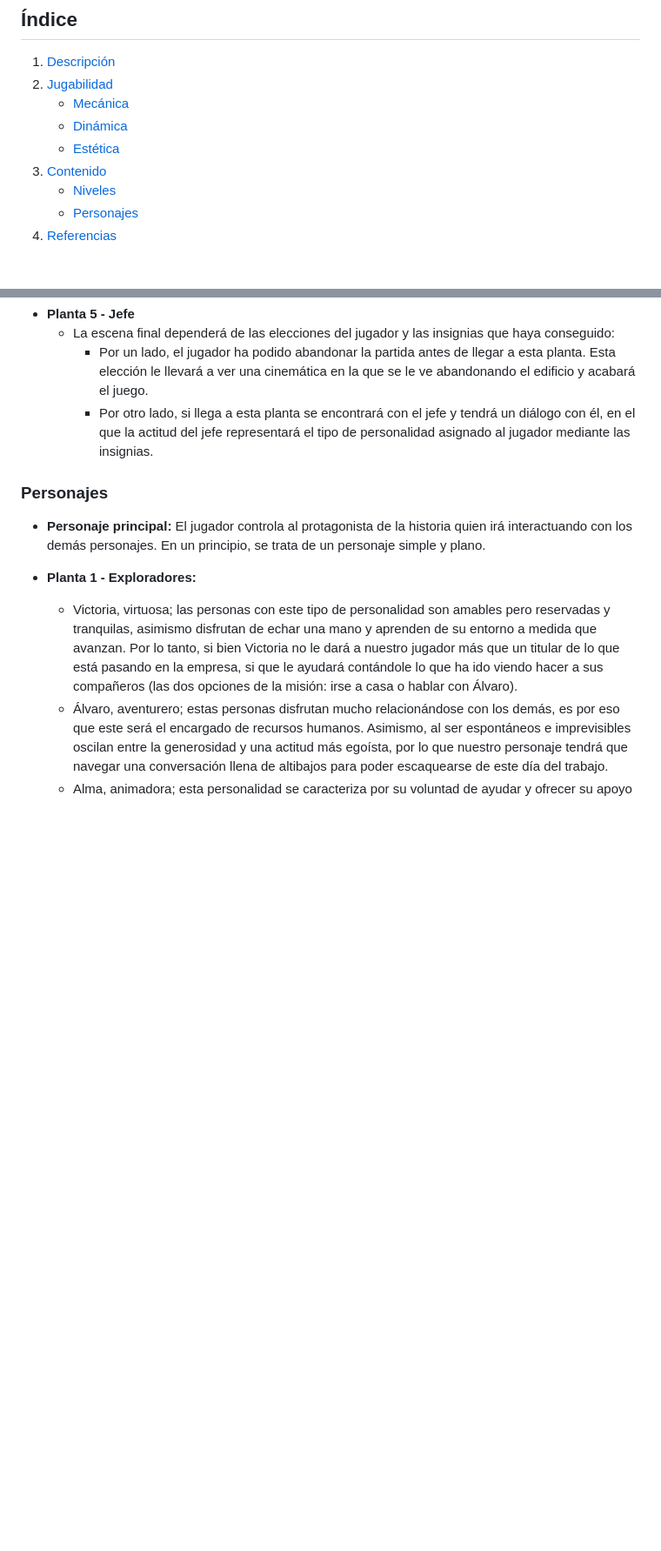
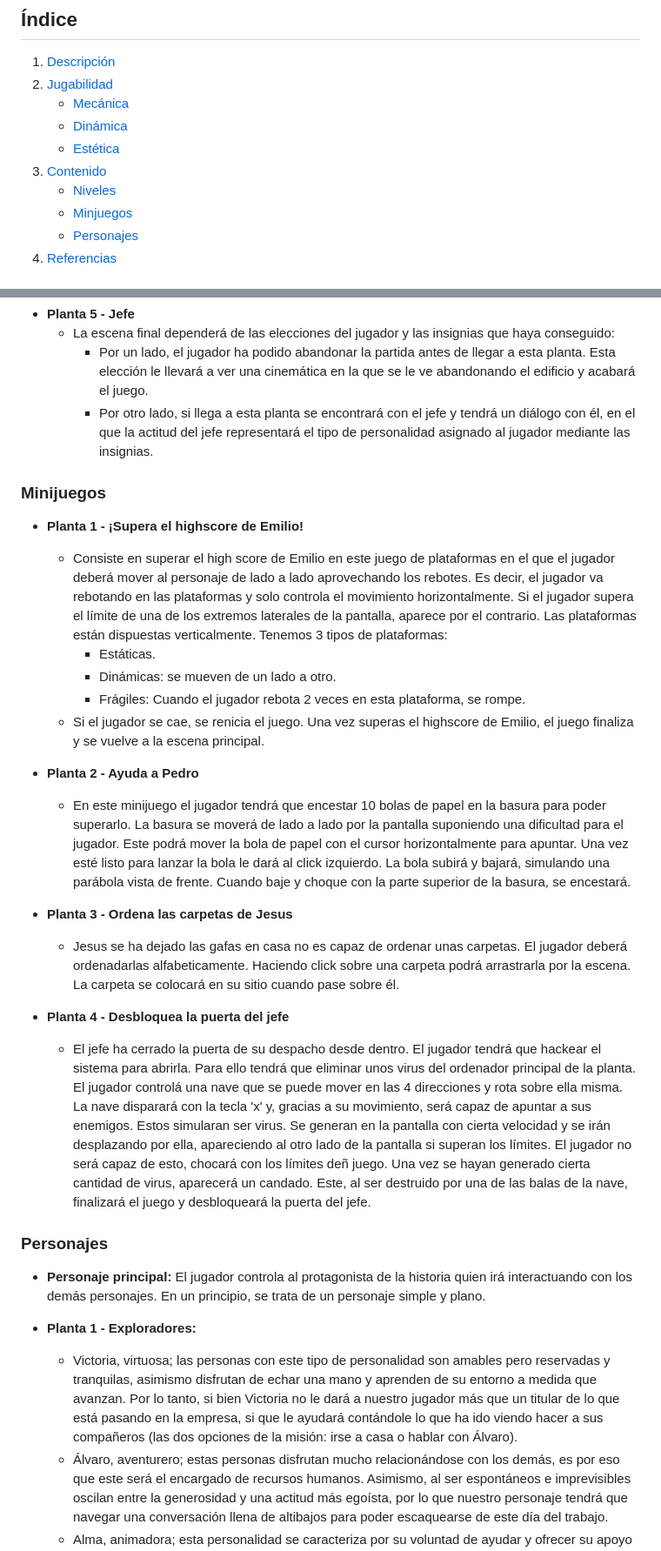
Before and after one commit to nahigles/PVLI_Proyecto, a Markdown page: documents/GDD.md, 2 parts joined by grey strips. Shown: that part at 87% size. Drawn GitHub-style; blank space fills up the shorter version.

```diff
--- a/documents/GDD.md
+++ b/documents/GDD.md
@@ -12,6 +12,7 @@
    - [Estética](#estética)
 3. [Contenido](#contenido)
    - [Niveles](#niveles)
+   - [Minjuegos](#minijuegos)
    - [Personajes](#personajes)
 4. [Referencias](#referencias)
 ## Descripción
@@ -132,6 +133,22 @@ Cada planta, de la 1ª a la 4ª representa uno de los 4 grupos de personalidad,
       - Por un lado, el jugador ha podido abandonar la partida antes de llegar a esta planta. Esta elección le llevará a ver una cinemática en la que se le ve abandonando el edificio y acabará el juego.
       - Por otro lado, si llega a esta planta se encontrará con el jefe y tendrá un diálogo con él, en el que la actitud del jefe representará el tipo de personalidad asignado al jugador mediante las insignias.
 
+### Minijuegos
+- **Planta 1 - ¡Supera el highscore de Emilio!**
+   - Consiste en superar el high score de Emilio en este juego de plataformas en el que el jugador deberá mover al personaje de lado a lado aprovechando los rebotes. Es decir, el jugador va rebotando en las plataformas y solo controla el movimiento horizontalmente. Si el jugador supera el límite de una de los extremos laterales de la pantalla, aparece por el contrario. Las plataformas están dispuestas verticalmente. Tenemos 3 tipos de plataformas:
+      -  Estáticas.
+      -  Dinámicas: se mueven de un lado a otro.
+      -  Frágiles: Cuando el jugador rebota 2 veces en esta plataforma, se rompe.
+   - Si el jugador se cae, se renicia el juego. Una vez superas el highscore de Emilio, el juego finaliza y se vuelve a la escena principal.
+
+- **Planta 2 - Ayuda a Pedro**
+   - En este minijuego el jugador tendrá que encestar 10 bolas de papel en la basura para poder superarlo. La basura se moverá de lado a lado por la pantalla suponiendo una dificultad para el jugador. Este podrá mover la bola de papel con el cursor horizontalmente para apuntar. Una vez esté listo para lanzar la bola le dará al click izquierdo. La bola subirá y bajará, simulando una parábola vista de frente. Cuando baje y choque con la parte superior de la basura, se encestará.
+
+- **Planta 3 - Ordena las carpetas de Jesus**
+   - Jesus se ha dejado las gafas en casa no es capaz de ordenar unas carpetas. El jugador deberá ordenadarlas alfabeticamente. Haciendo click sobre una carpeta podrá arrastrarla por la escena. La carpeta se colocará en su sitio cuando pase sobre él.
+- **Planta 4 - Desbloquea la puerta del jefe**
+   - El jefe ha cerrado la puerta de su despacho desde dentro. El jugador tendrá que hackear el sistema para abrirla. Para ello tendrá que eliminar unos virus del ordenador principal de la planta. El jugador controlá una nave que se puede mover en las 4 direcciones y rota sobre ella misma. La nave disparará con la tecla 'x' y, gracias a su movimiento, será capaz de apuntar a sus enemigos. Estos simularan ser virus. Se generan en la pantalla con cierta velocidad y se irán desplazando por ella, apareciendo al otro lado de la pantalla si superan los límites. El jugador no será capaz de esto, chocará con los límites deñ juego. Una vez se hayan generado cierta cantidad de virus, aparecerá un candado. Este, al ser destruido por una de las balas de la nave, finalizará el juego y desbloqueará la puerta del jefe.
+
 ### Personajes
 - **Personaje principal:** El jugador controla al protagonista de la historia quien irá interactuando con los demás personajes. En un principio, se trata de un personaje simple y plano.
 - **Planta 1 - Exploradores:**
```
